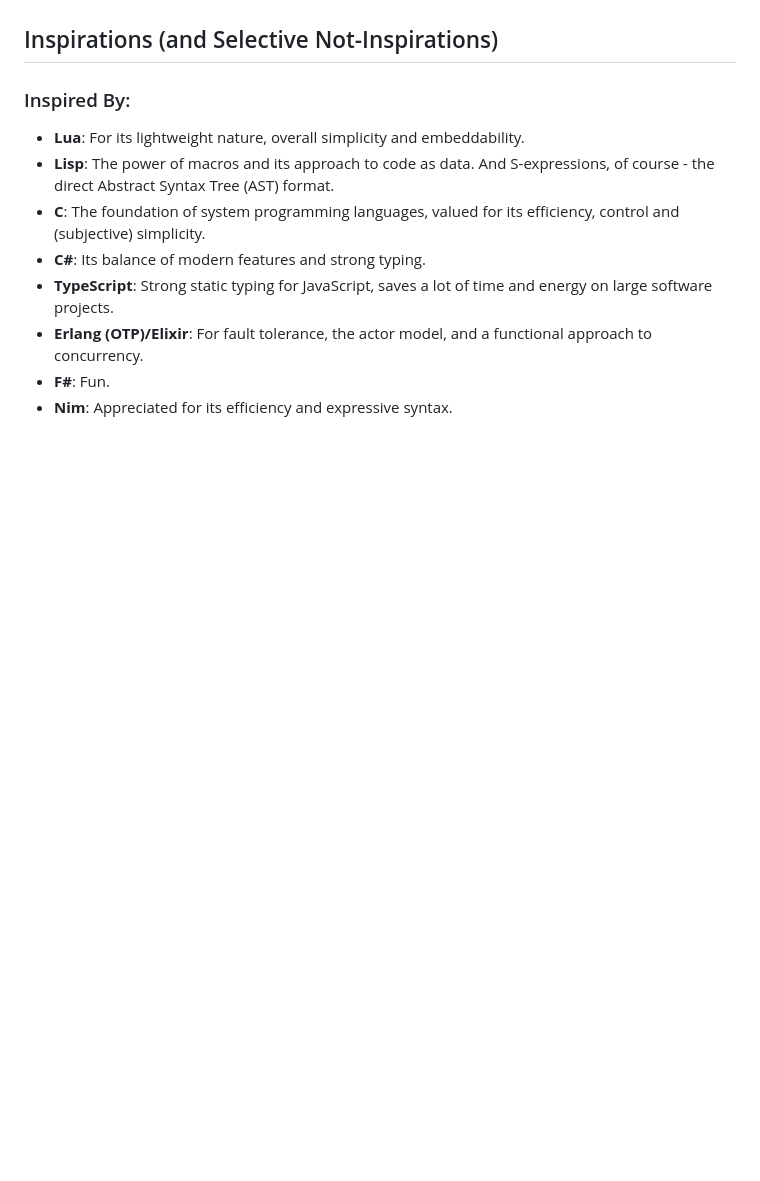
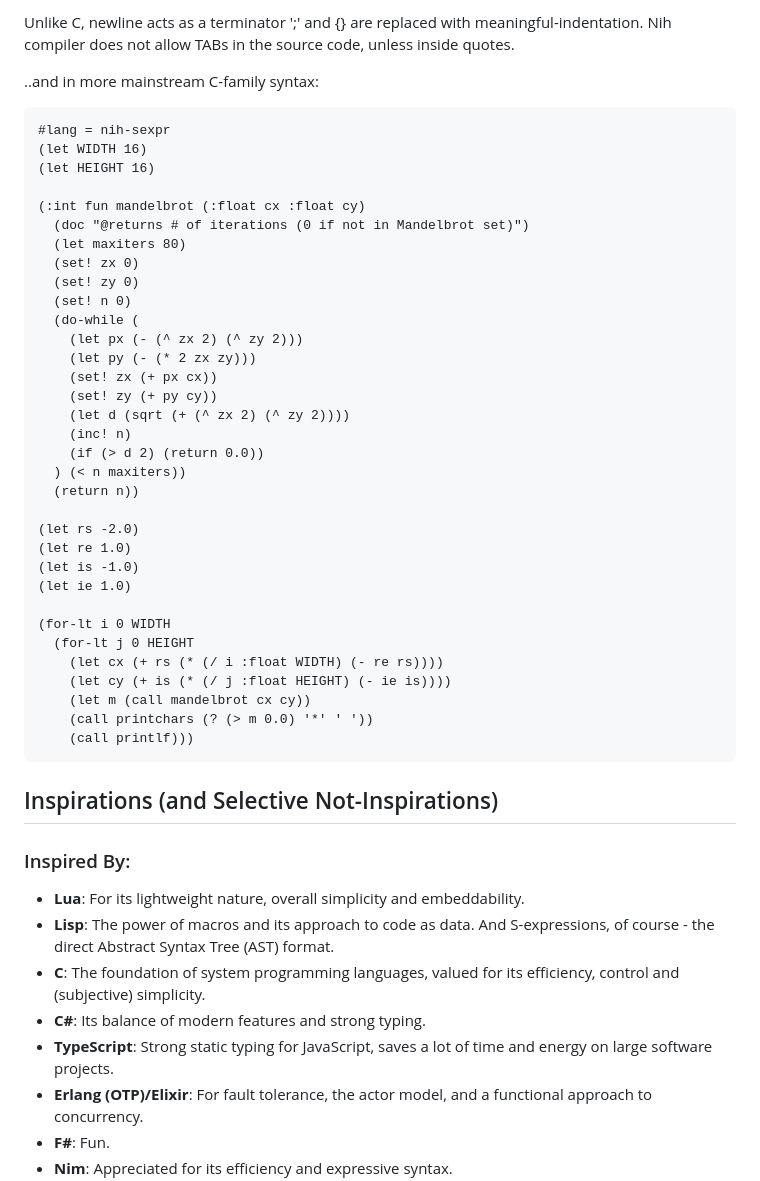
Before and after one commit to timosaarinen/nih-lang, a Markdown page: README.md, the part around the change printed below. Drawn GitHub-style; blank space fills up the shorter version.

````diff
--- a/README.md
+++ b/README.md
@@ -32,3 +76,42 @@
+Unlike C, newline acts as a terminator ';' and {} are replaced with meaningful-indentation. Nih compiler does not allow TABs in the source code, unless inside quotes.
+
+..and in more mainstream C-family syntax:
+
+```
+#lang = nih-sexpr
+(let WIDTH 16)
+(let HEIGHT 16)
+
+(:int fun mandelbrot (:float cx :float cy)
+  (doc "@returns # of iterations (0 if not in Mandelbrot set)")
+  (let maxiters 80)
+  (set! zx 0)
+  (set! zy 0)
+  (set! n 0)
+  (do-while (
+    (let px (- (^ zx 2) (^ zy 2)))
+    (let py (- (* 2 zx zy)))
+    (set! zx (+ px cx))
+    (set! zy (+ py cy))
+    (let d (sqrt (+ (^ zx 2) (^ zy 2))))
+    (inc! n)
+    (if (> d 2) (return 0.0))
+  ) (< n maxiters))
+  (return n))
+
+(let rs -2.0)
+(let re 1.0)
+(let is -1.0)
+(let ie 1.0)
+
+(for-lt i 0 WIDTH
+  (for-lt j 0 HEIGHT
+    (let cx (+ rs (* (/ i :float WIDTH) (- re rs))))
+    (let cy (+ is (* (/ j :float HEIGHT) (- ie is))))
+    (let m (call mandelbrot cx cy))
+    (call printchars (? (> m 0.0) '*' ' '))
+    (call printlf)))
+```
 
 ## Inspirations (and Selective Not-Inspirations)
 
````
Also changed, not shown: other parts of README.md (+45 -1 lines).
